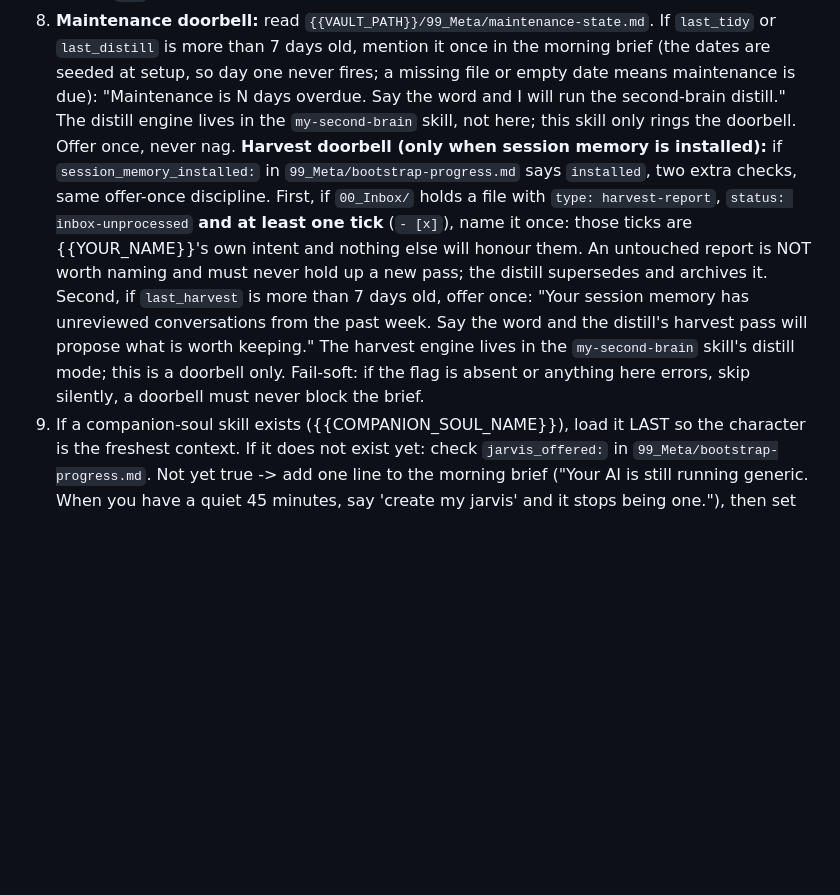
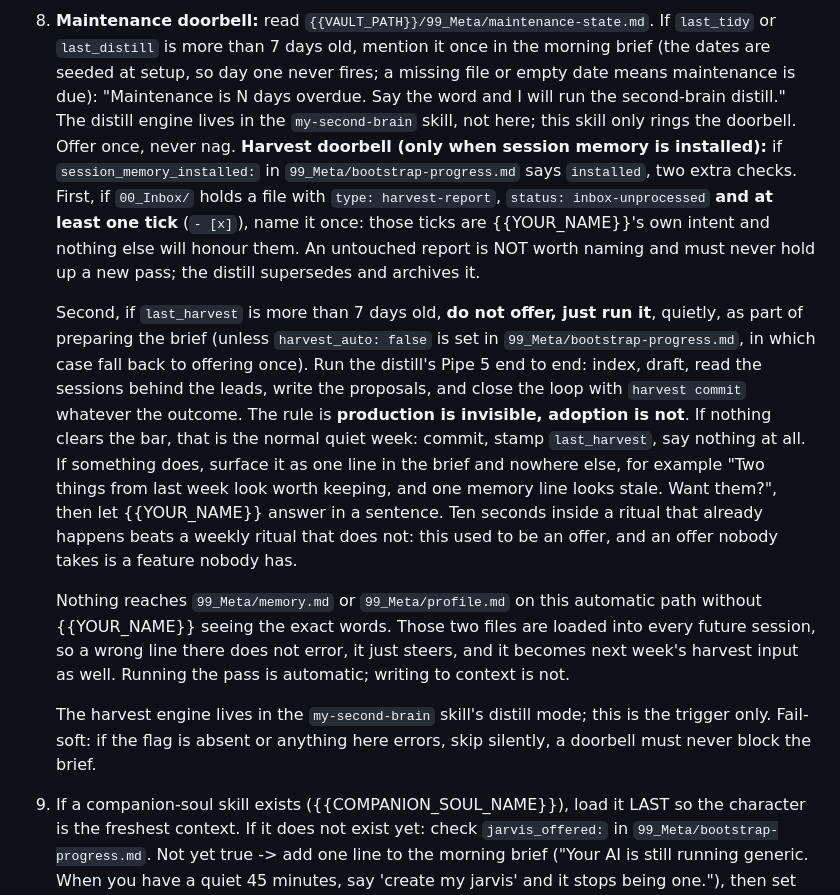
Before and after one commit to breakthrough-edu/my-second-brain, a Markdown page: my-second-brain/templates/command-base-SKILL.template.md, the part around the change. GitHub-like rendering; blank space fills up the shorter version.

Commit message:
Weekly harvest runs itself: production invisible, adoption not
The doorbell used to offer ("say the word and the harvest pass will propose
what is worth keeping"). An offer nobody takes is a feature nobody has: in
the author's own vault the ritual ran twice in nineteen days despite being
nominally weekly, which is the same evidence that killed the offer-shaped
design everywhere else in this pipe.

So past seven days it just runs, quietly, while the brief is being prepared:
index, draft, read the sessions behind the leads, write the proposals, close
the loop with `harvest commit` whatever the outcome. A quiet week ends in
silence, not a report nobody asked for. A week with something in it costs one
line in the brief and a sentence back.

The automation stops precisely at the context boundary. Running the pass is
automatic; writing into memory.md or profile.md is not, because those load
into every future session, a wrong line there never errors (it just steers),
and it becomes next week's harvest input. That is the whole design in one
sentence: the reading and the drafting are invisible, the approval is a
deliberate ten seconds inside a ritual that already survives.

`harvest_auto: false` in bootstrap-progress.md restores the old offer for
anyone who would rather be asked. Setup now states the rhythm out loud so it
is never a surprise, and names the opt-out.

Co-Authored-By: Claude Opus 5 <noreply@anthropic.com>

```diff
--- a/my-second-brain/templates/command-base-SKILL.template.md
+++ b/my-second-brain/templates/command-base-SKILL.template.md
@@ -24,7 +24,13 @@ Run these in parallel, then respond:
 6. **Calendar scan (if connected):** read `calendar_provider:` from `{{VAULT_PATH}}/99_Meta/bootstrap-progress.md`. If `google`, call the Google Calendar connector's `list_events` tool for today on the primary calendar (refer to it by logical name; the real tool is namespaced with a per-install id, never hardcode that id). If `lark`, run `lark-cli calendar +agenda` (use the `calendar_lark_bin:` full path if the binary is not on PATH). If the field is `none` or absent, skip silently. This read is **fail-soft**: if the connector is not authorized, the CLI is missing, the auth has expired, or the call errors or returns nothing, omit the schedule line and carry on. A calendar problem must never block or delay the morning brief. Calendar data is read live for the brief only; never write it into the vault (doctrine section 3, the rows iron law).
 7. Sweep `cb:` state by grepping frontmatter (recipe below), apply the boot windows.
 8. **Maintenance doorbell:** read `{{VAULT_PATH}}/99_Meta/maintenance-state.md`. If `last_tidy` or `last_distill` is more than 7 days old, mention it once in the morning brief (the dates are seeded at setup, so day one never fires; a missing file or empty date means maintenance is due): "Maintenance is N days overdue. Say the word and I will run the second-brain distill." The distill engine lives in the `my-second-brain` skill, not here; this skill only rings the doorbell. Offer once, never nag.
-   **Harvest doorbell (only when session memory is installed):** if `session_memory_installed:` in `99_Meta/bootstrap-progress.md` says `installed`, two extra checks, same offer-once discipline. First, if `00_Inbox/` holds a file with `type: harvest-report`, `status: inbox-unprocessed` **and at least one tick** (`- [x]`), name it once: those ticks are {{YOUR_NAME}}'s own intent and nothing else will honour them. An untouched report is NOT worth naming and must never hold up a new pass; the distill supersedes and archives it. Second, if `last_harvest` is more than 7 days old, offer once: "Your session memory has unreviewed conversations from the past week. Say the word and the distill's harvest pass will propose what is worth keeping." The harvest engine lives in the `my-second-brain` skill's distill mode; this is a doorbell only. Fail-soft: if the flag is absent or anything here errors, skip silently, a doorbell must never block the brief.
+   **Harvest doorbell (only when session memory is installed):** if `session_memory_installed:` in `99_Meta/bootstrap-progress.md` says `installed`, two extra checks. First, if `00_Inbox/` holds a file with `type: harvest-report`, `status: inbox-unprocessed` **and at least one tick** (`- [x]`), name it once: those ticks are {{YOUR_NAME}}'s own intent and nothing else will honour them. An untouched report is NOT worth naming and must never hold up a new pass; the distill supersedes and archives it.
+
+   Second, if `last_harvest` is more than 7 days old, **do not offer, just run it**, quietly, as part of preparing the brief (unless `harvest_auto: false` is set in `99_Meta/bootstrap-progress.md`, in which case fall back to offering once). Run the distill's Pipe 5 end to end: index, draft, read the sessions behind the leads, write the proposals, and close the loop with `harvest commit` whatever the outcome. The rule is **production is invisible, adoption is not**. If nothing clears the bar, that is the normal quiet week: commit, stamp `last_harvest`, say nothing at all. If something does, surface it as one line in the brief and nowhere else, for example "Two things from last week look worth keeping, and one memory line looks stale. Want them?", then let {{YOUR_NAME}} answer in a sentence. Ten seconds inside a ritual that already happens beats a weekly ritual that does not: this used to be an offer, and an offer nobody takes is a feature nobody has.
+
+   Nothing reaches `99_Meta/memory.md` or `99_Meta/profile.md` on this automatic path without {{YOUR_NAME}} seeing the exact words. Those two files are loaded into every future session, so a wrong line there does not error, it just steers, and it becomes next week's harvest input as well. Running the pass is automatic; writing to context is not.
+
+   The harvest engine lives in the `my-second-brain` skill's distill mode; this is the trigger only. Fail-soft: if the flag is absent or anything here errors, skip silently, a doorbell must never block the brief.
 9. If a companion-soul skill exists ({{COMPANION_SOUL_NAME}}), load it LAST so the character is the freshest context. If it does not exist yet: check `jarvis_offered:` in `99_Meta/bootstrap-progress.md`. Not yet true -> add one line to the morning brief ("Your AI is still running generic. When you have a quiet 45 minutes, say 'create my jarvis' and it stops being one."), then set `jarvis_offered: true`. Already true -> skip silently. The offer happens exactly once, same discipline as the maintenance doorbell. (Create-My-Jarvis lives in the `my-second-brain` skill.)
 
 Skip the full load only when clearly mid-conversation.
```
Also changed, not shown: my-second-brain/modes/setup.md (+2 -0 lines).
